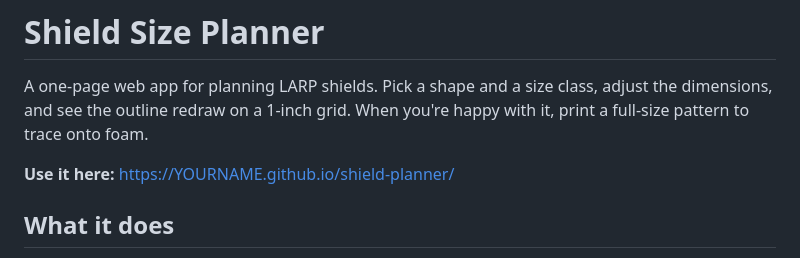
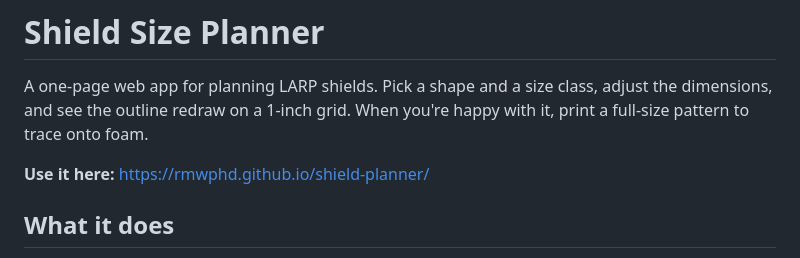
Before and after one commit to rmwphd/amtgard-shield-planner, a Markdown page: README.md, the part around the change. Drawn GitHub-style.

```diff
--- a/README.md
+++ b/README.md
@@ -2,7 +2,7 @@
 
 A one-page web app for planning LARP shields. Pick a shape and a size class, adjust the dimensions, and see the outline redraw on a 1-inch grid. When you're happy with it, print a full-size pattern to trace onto foam.
 
-**Use it here:** https://YOURNAME.github.io/shield-planner/
+**Use it here:** https://rmwphd.github.io/shield-planner/
 
 ## What it does
 
```
